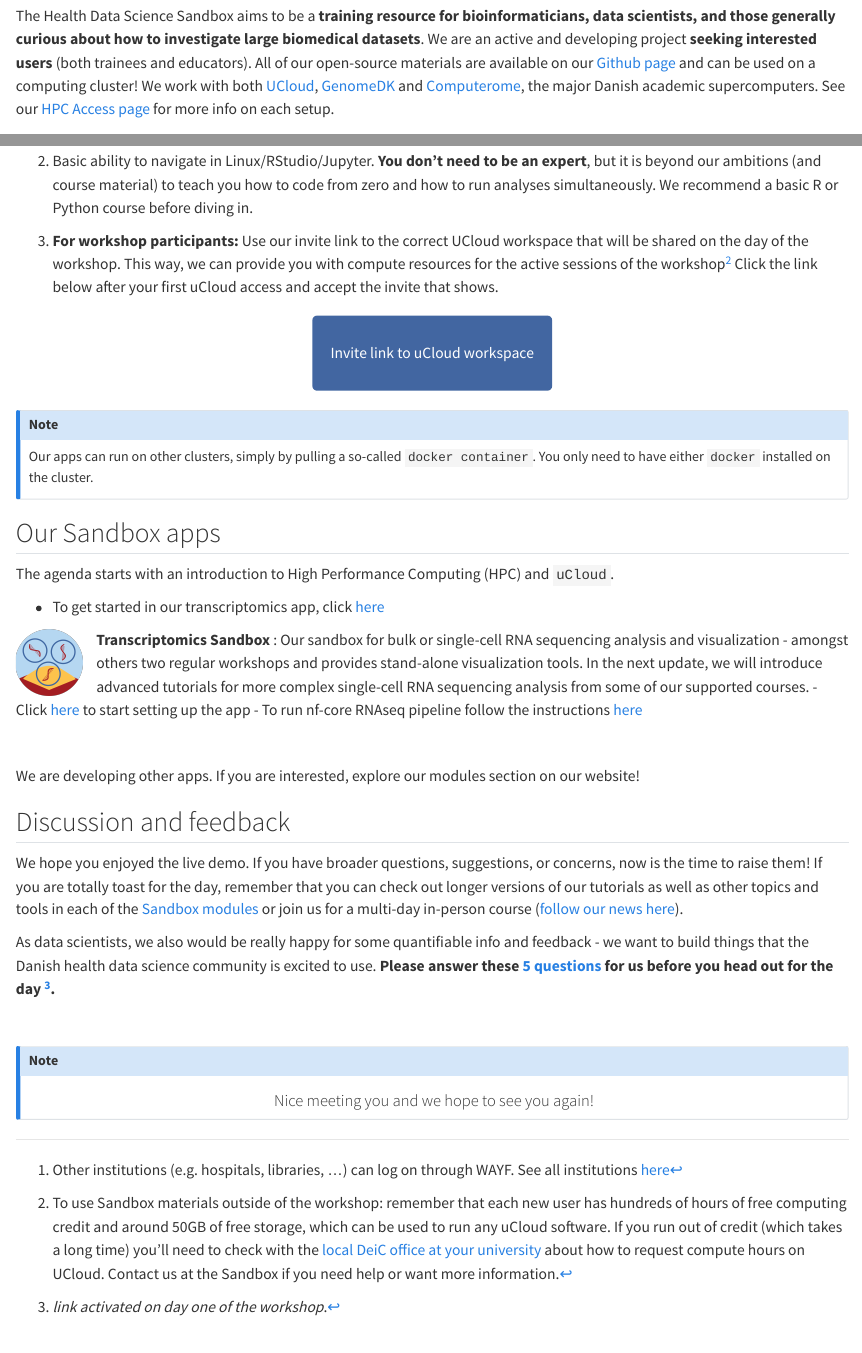
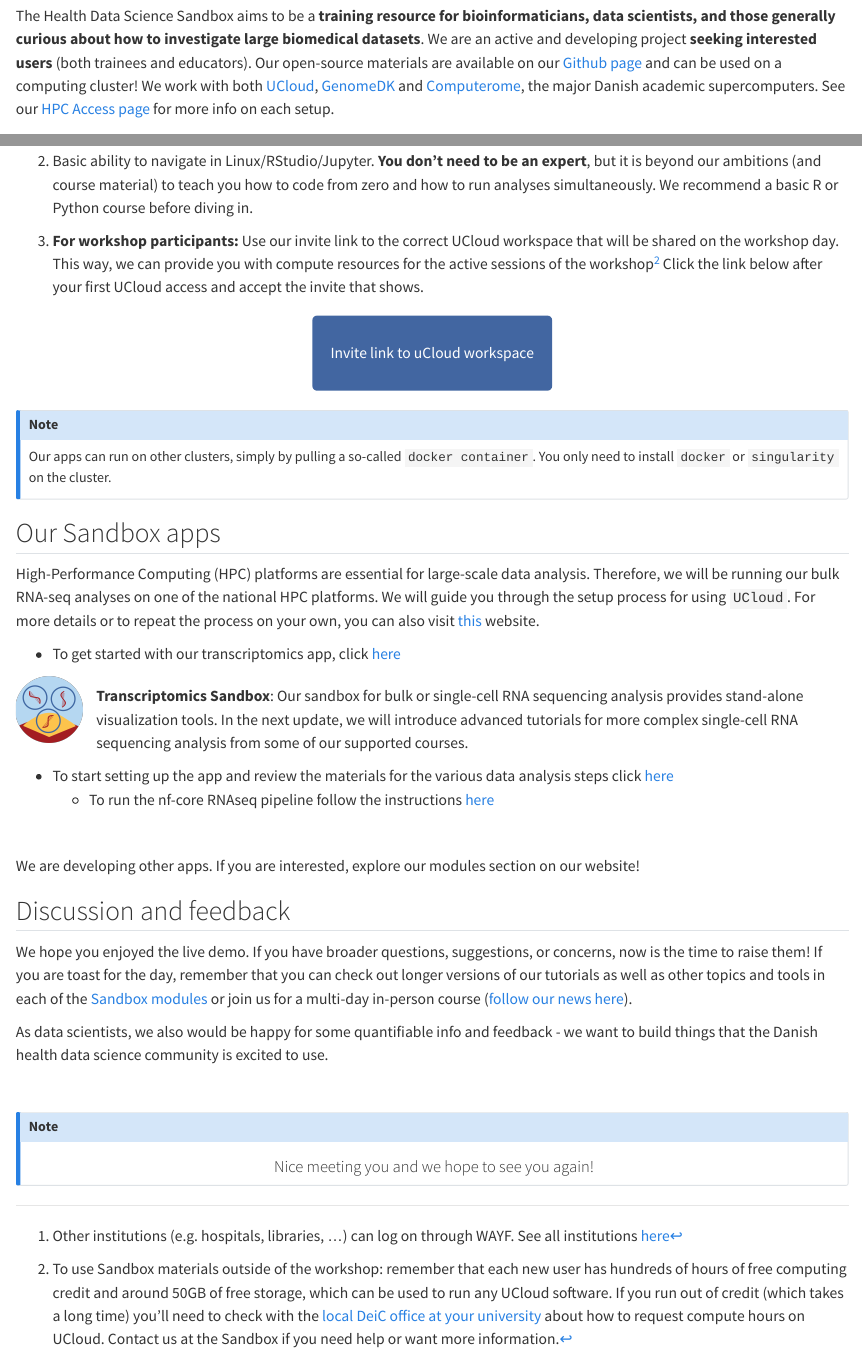
Before and after one commit to hds-sandbox/hds-sandbox.github.io, a Quarto document (workshop/workshop_june24.qmd): the page in a window 1100 px wide, from 190 px down, and a second part further down, joined at a grey line. Rendered offline with R 4.5, knitr and Pandoc in place of Quarto, with nearby package versions.

Commit message:
Update workshop_june24.qmd

```diff
--- a/workshop/workshop_june24.qmd
+++ b/workshop/workshop_june24.qmd
@@ -10,7 +10,7 @@
 <h3 align=center style="margin:0px">17-19 June 2024</h3>
 :::
 
-The Health Data Science Sandbox aims to be a **training resource for bioinformaticians, data scientists, and those generally curious about how to investigate large biomedical datasets**. We are an active and developing project **seeking interested users** (both trainees and educators). All of our open-source materials are available on our [Github page](https://github.com/hds-sandbox) and can be used on a computing cluster! We work with both [UCloud](https://cloud/sdu.dk), [GenomeDK](https://genome.au.dk) and [Computerome](https://www.computerome.dk/), the major Danish academic supercomputers. See our [HPC Access page](../access/index.qmd) for more info on each setup.
+The Health Data Science Sandbox aims to be a **training resource for bioinformaticians, data scientists, and those generally curious about how to investigate large biomedical datasets**. We are an active and developing project **seeking interested users** (both trainees and educators). Our open-source materials are available on our [Github page](https://github.com/hds-sandbox) and can be used on a computing cluster! We work with both [UCloud](https://cloud/sdu.dk), [GenomeDK](https://genome.au.dk) and [Computerome](https://www.computerome.dk/), the major Danish academic supercomputers. See our [HPC Access page](../access/index.qmd) for more info on each setup.
 
 ## Access Sandbox resources
 
@@ -31,7 +31,7 @@
 
  2. Basic ability to navigate in Linux/RStudio/Jupyter. **You don't need to be an expert**, but it is beyond our ambitions (and course material) to teach you how to code from zero and how to run analyses simultaneously. We recommend a basic R or Python course before diving in.
 
- 3. **For workshop participants:** Use our invite link to the correct UCloud workspace that will be shared on the day of the workshop. This way, we can provide you with compute resources for the active sessions of the workshop^[To use Sandbox materials outside of the workshop: remember that each new user has hundreds of hours of free computing credit and around 50GB of free storage, which can be used to run any uCloud software. If you run out of credit (which takes a long time) you'll need to check with the [local DeiC office at your university](https://www.deic.dk/en/Front-Office) about how to request compute hours on UCloud. Contact us at the Sandbox if you need help or want more information.] Click the link below after your first uCloud access and accept the invite that shows.
+ 3. **For workshop participants:** Use our invite link to the correct UCloud workspace that will be shared on the workshop day. This way, we can provide you with compute resources for the active sessions of the workshop^[To use Sandbox materials outside of the workshop: remember that each new user has hundreds of hours of free computing credit and around 50GB of free storage, which can be used to run any UCloud software. If you run out of credit (which takes a long time) you'll need to check with the [local DeiC office at your university](https://www.deic.dk/en/Front-Office) about how to request compute hours on UCloud. Contact us at the Sandbox if you need help or want more information.] Click the link below after your first UCloud access and accept the invite that shows.
 
  &nbsp;
 
@@ -46,22 +46,22 @@
 &nbsp;
 
 :::{.callout-note}
-Our apps can run on other clusters, simply by pulling a so-called `docker container`. You only need to have either `docker` installed on the cluster.
+Our apps can run on other clusters, simply by pulling a so-called `docker container`. You only need to install `docker` or `singularity` on the cluster.
 :::
 
 ## Our Sandbox apps
 
-The agenda starts with an introduction to High Performance Computing (HPC) and `uCloud`.
+High-Performance Computing (HPC) platforms are essential for large-scale data analysis. Therefore, we will be running our bulk RNA-seq analyses on one of the national HPC platforms. We will guide you through the setup process for using `UCloud`. For more details or to repeat the process on your own, you can also visit [this](https://hds-sandbox.github.io/bulk_RNAseq_course/develop/05a_data_analysis_setup.html) website.
 
-- To get started in our transcriptomics app, click [here](https://hds-sandbox.github.io/bulk_RNAseq_course/develop/05a_data_analysis_setup.html)
-
+- To get started with our transcriptomics app, click [here](https://hds-sandbox.github.io/bulk_RNAseq_course/develop/05a_data_analysis_setup.html)
 
 <div style="overflow: auto;">
   <img src="../images/transcriptomics.png" alt="Image" style="float: left; margin-right: 15px; width: 8%;">
   <p>
-    **Transcriptomics Sandbox** : Our sandbox for bulk or single-cell RNA sequencing analysis and visualization - amongst others two regular workshops and provides stand-alone visualization tools. In the next update, we will introduce advanced tutorials for more complex single-cell RNA sequencing analysis from some of our supported courses.
-    -  Click [here](https://hds-sandbox.github.io/bulk_RNAseq_course/develop/05a_data_analysis_setup.html) to start setting up the app
-    - To run nf-core RNAseq pipeline follow the instructions [here](https://hds-sandbox.github.io/bulk_RNAseq_course/develop/04c_preprocessing_setup.html)
+    **Transcriptomics Sandbox**: Our sandbox for bulk or single-cell RNA sequencing analysis provides stand-alone visualization tools. In the next update, we will introduce advanced tutorials for more complex single-cell RNA sequencing analysis from some of our supported courses.
+
+  - To start setting up the app and review the materials for the various data analysis steps click [here](https://hds-sandbox.github.io/bulk_RNAseq_course/develop/05a_data_analysis_setup.html)
+  - To run the nf-core RNAseq pipeline follow the instructions [here](https://hds-sandbox.github.io/bulk_RNAseq_course/develop/04c_preprocessing_setup.html)
   </p>
 </div>
 
@@ -71,10 +71,13 @@
 
 ## Discussion and feedback
 
-We hope you enjoyed the live demo. If you have broader questions, suggestions, or concerns, now is the time to raise them! If you are totally toast for the day, remember that you can check out longer versions of our tutorials as well as other topics and tools in each of the [Sandbox modules](../modules/index.html) or join us for a multi-day in-person course ([follow our news here](../news.qmd)).
+We hope you enjoyed the live demo. If you have broader questions, suggestions, or concerns, now is the time to raise them! If you are toast for the day, remember that you can check out longer versions of our tutorials as well as other topics and tools in each of the [Sandbox modules](../modules/index.html) or join us for a multi-day in-person course ([follow our news here](../news.qmd)).
 
-As data scientists, we also would be really happy for some quantifiable info and feedback - we want to build things that the Danish health data science community is excited to use. <b>Please answer these [5 questions](https://forms.office.com/e/e6e3AA1u0D?origin=lprLink) for us before you head out for the day ^[*link activated on day one of the workshop*.].</b>
+As data scientists, we also would be happy for some quantifiable info and feedback - we want to build things that the Danish health data science community is excited to use.
 
+<!--
+<b>Please answer these [5 questions](https://forms.office.com/e/e6e3AA1u0D?origin=lprLink) for us before you head out for the day ^[*link activated on day one of the workshop*.].</b>
+-->
 
 &nbsp;
 
```
